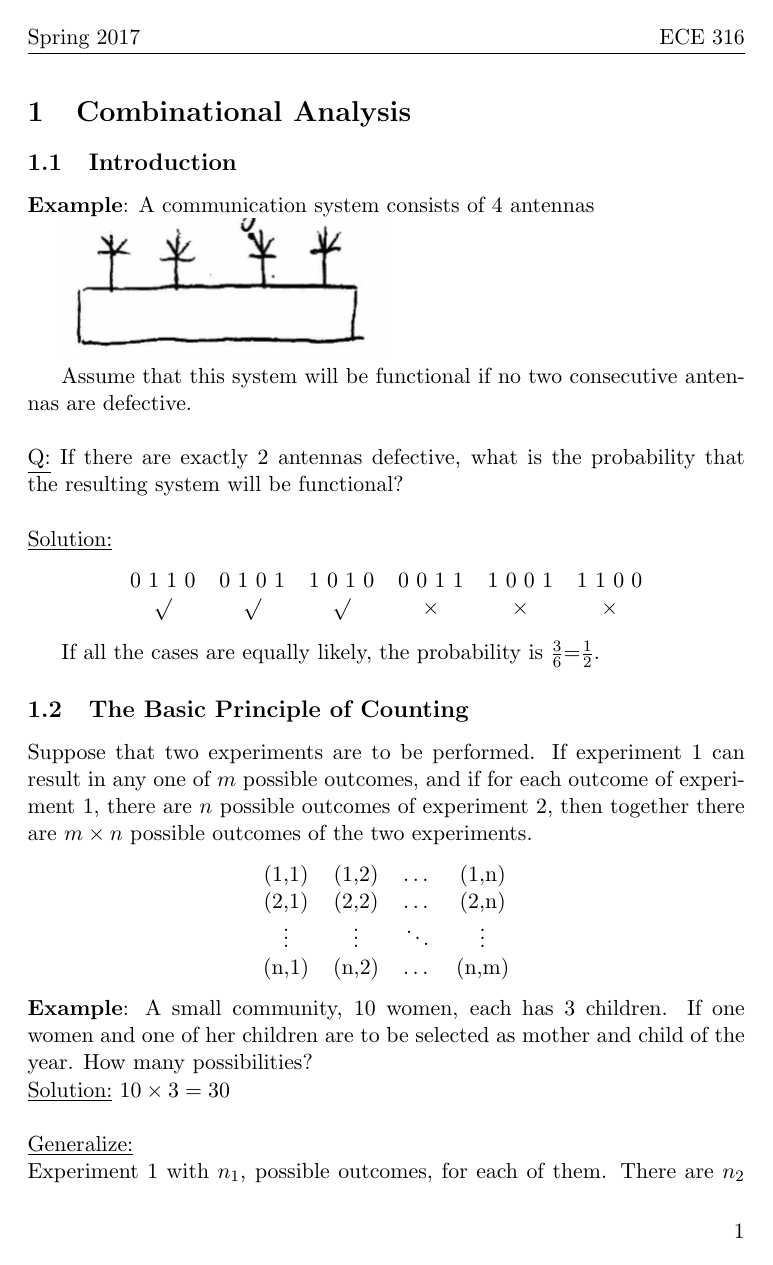
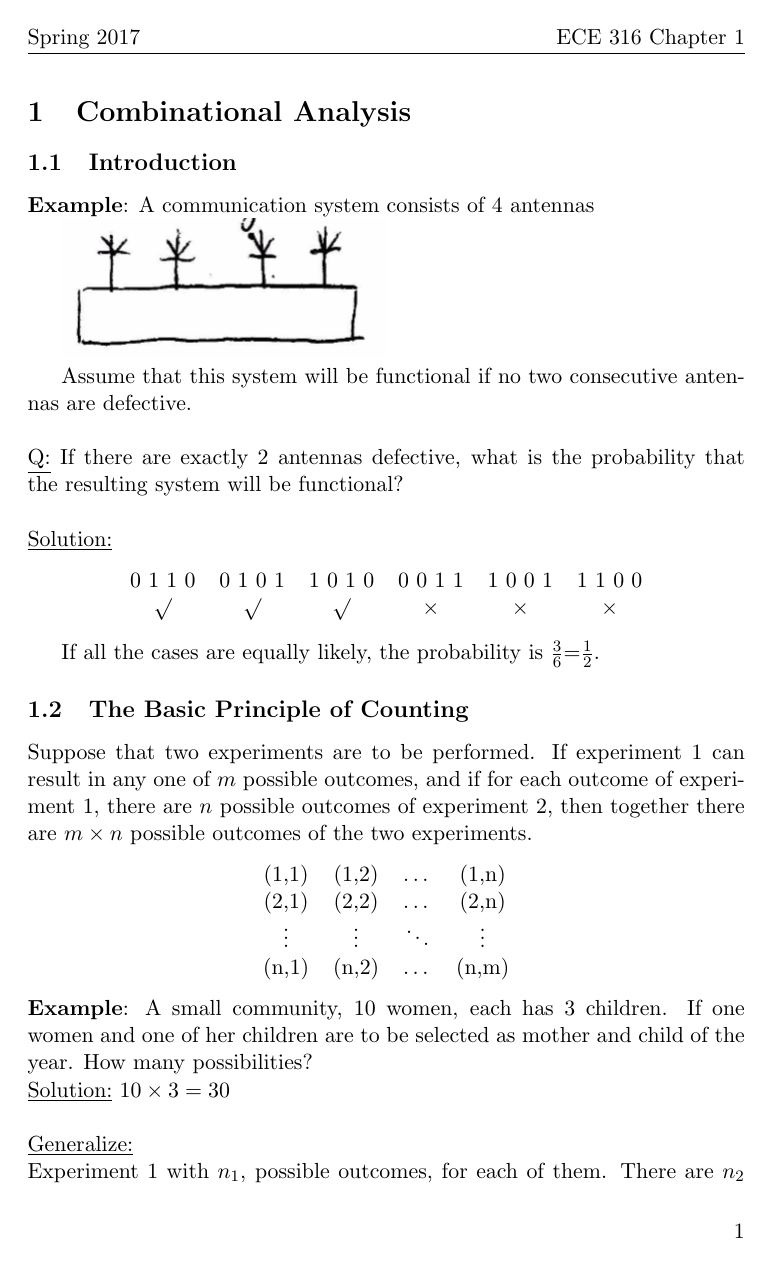
Before and after one commit to donkeysmash/316_xie_notes, a LaTeX document (note1.tex): page 1 of 10. Compiled offline with pdfLaTeX.

Commit message:
note1 typo

```diff
--- a/note1.tex
+++ b/note1.tex
@@ -8,7 +8,7 @@
 
 \pagestyle{fancy}
 \fancyhf{}
-\rhead{ECE 316}
+\rhead{ECE 316 Chapter 1}
 \lhead{Spring 2017}
 \rfoot{\thepage}
 \title{ECE316 Lecture Note 1 by Prof. Xie - Spring 2017}
```
